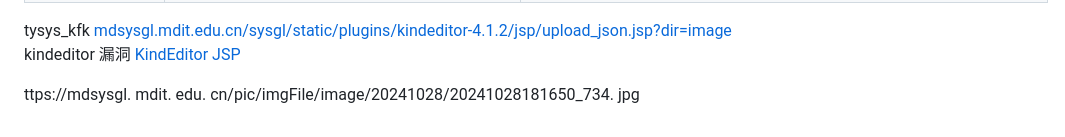
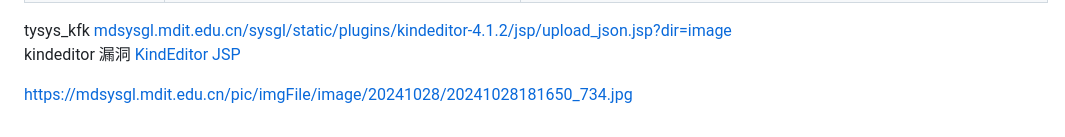
Before and after one commit to hutaodd/mylibrary, a Markdown page: web渗透/实验室综合管理与服务平台-登录界面.md, the part around the change. Rendered like a GitHub page.

Commit message:
Auto-sync: 2024-10-28 18:17:14

```diff
--- a/web渗透/实验室综合管理与服务平台-登录界面.md
+++ b/web渗透/实验室综合管理与服务平台-登录界面.md
@@ -73,4 +73,4 @@ tysys_kfk
 kindeditor 漏洞
 [KindEditor JSP](https://mdsysgl.mdit.edu.cn/sysgl/static/plugins/kindeditor-4.1.2/jsp/demo.jsp)
 
-ttps://mdsysgl. mdit. edu. cn/pic/imgFile/image/20241028/20241028181650_734. jpg
+https://mdsysgl.mdit.edu.cn/pic/imgFile/image/20241028/20241028181650_734.jpg
```
